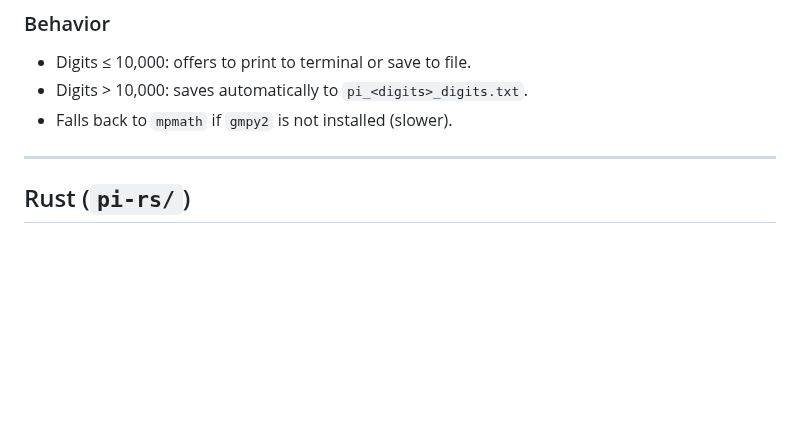
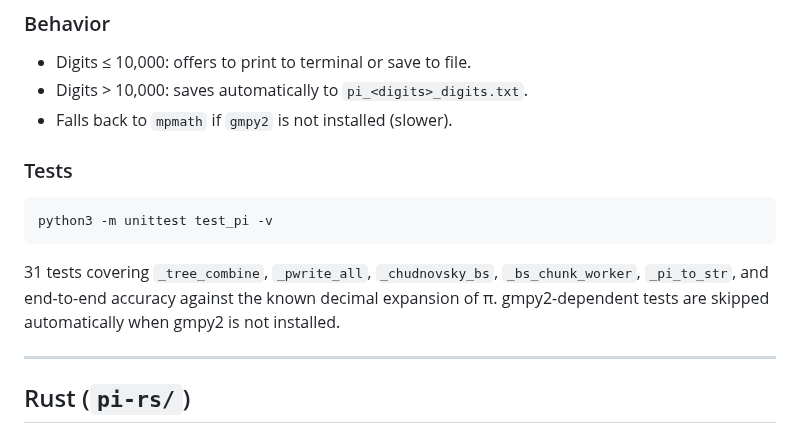
Before and after one commit to brujack/math, a Markdown page: pi/README.md, the part around the change. Drawn GitHub-style; blank space fills up the shorter version.

````diff
--- a/pi/README.md
+++ b/pi/README.md
@@ -72,6 +72,14 @@ python3 pi.py 1000000
 - Digits ≤ 10,000: offers to print to terminal or save to file.
 - Digits > 10,000: saves automatically to `pi_<digits>_digits.txt`.
 - Falls back to `mpmath` if `gmpy2` is not installed (slower).
+
+### Tests
+
+```bash
+python3 -m unittest test_pi -v
+```
+
+31 tests covering `_tree_combine`, `_pwrite_all`, `_chudnovsky_bs`, `_bs_chunk_worker`, `_pi_to_str`, and end-to-end accuracy against the known decimal expansion of π.  gmpy2-dependent tests are skipped automatically when gmpy2 is not installed.
 
 ---
 
````
Also changed, not shown: pi/CLAUDE.md (+30 -6 lines).
